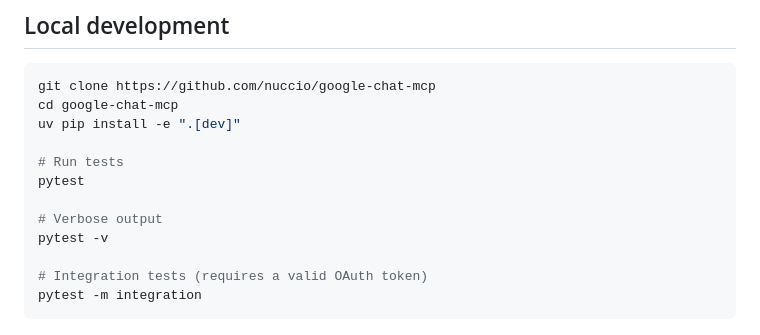
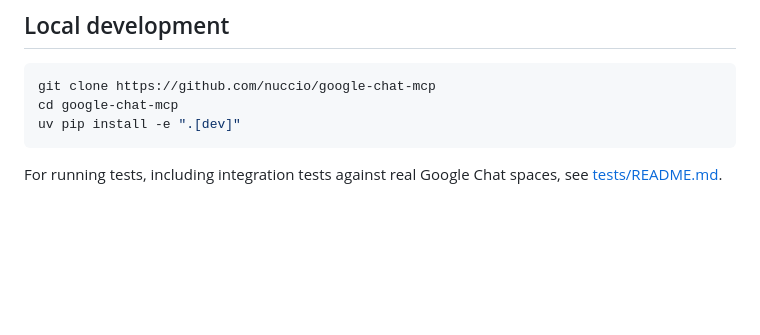
Before and after one commit to nuccio/google-chat-mcp, a Markdown page: README.md, the part around the change. GitHub-like rendering; blank space fills up the shorter version.

Commit message:
Move test documentation to tests/README.md
Document integration test env vars (CHAT_READ_WRITE_SPACE, CHAT_READ_ONLY_SPACE,
CHAT_UNCONFIGURED_SPACE) and fixtures in a dedicated README. Link it from the
main README to keep the latter focused on end-user setup.

Co-Authored-By: Claude Sonnet 4.6 <noreply@anthropic.com>

````diff
--- a/README.md
+++ b/README.md
@@ -187,13 +187,6 @@ After saving the file, **restart Claude Desktop** for the changes to take effect
 git clone https://github.com/nuccio/google-chat-mcp
 cd google-chat-mcp
 uv pip install -e ".[dev]"
+```
 
-# Run tests
-pytest
-
-# Verbose output
-pytest -v
-
-# Integration tests (requires a valid OAuth token)
-pytest -m integration
-```
+For running tests, including integration tests against real Google Chat spaces, see [tests/README.md](tests/README.md).
````
Also changed, not shown: 1 other file.
